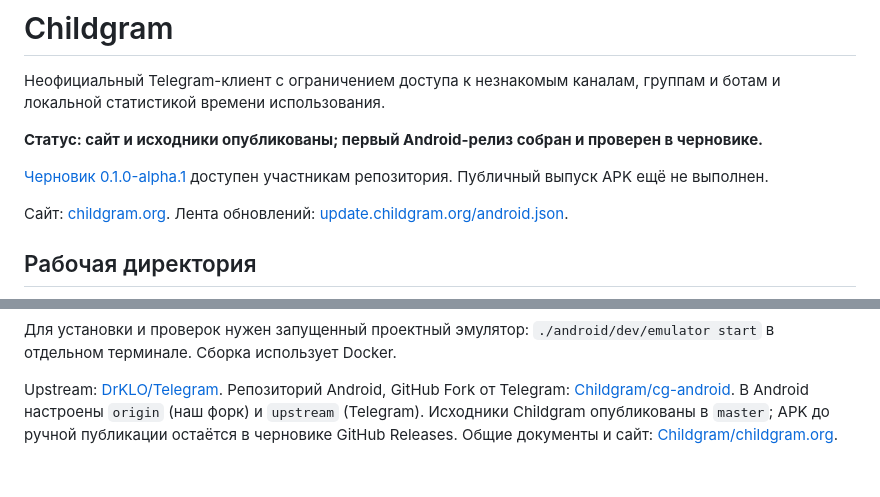
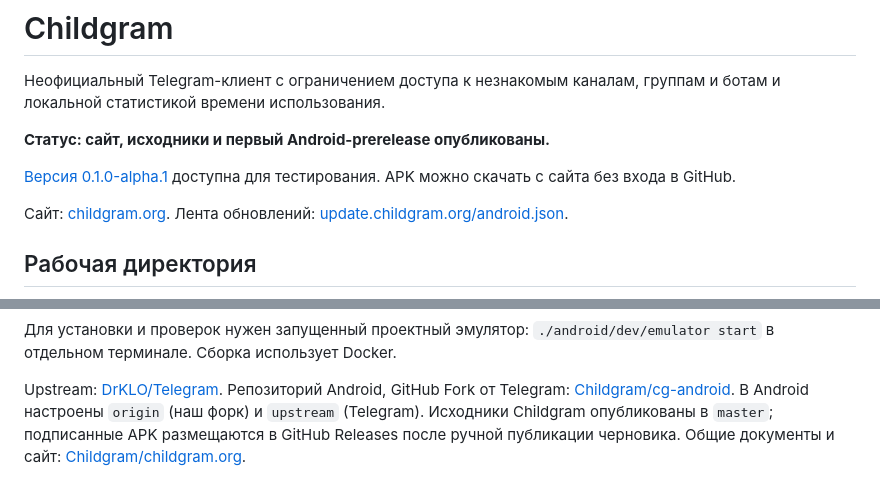
Before and after one commit to Childgram/childgram.org, a Markdown page: README.md, 2 parts joined by grey strips. Drawn GitHub-style.

Commit message:
Record the first public Android prerelease

```diff
--- a/README.md
+++ b/README.md
@@ -3,10 +3,10 @@
 Неофициальный Telegram-клиент с ограничением доступа к незнакомым каналам,
 группам и ботам и локальной статистикой времени использования.
 
-**Статус: сайт и исходники опубликованы; первый Android-релиз собран и проверен в черновике.**
+**Статус: сайт, исходники и первый Android-prerelease опубликованы.**
 
-[Черновик 0.1.0-alpha.1](https://github.com/Childgram/cg-android/releases/tag/untagged-50dacd2743efd776a4a0)
-доступен участникам репозитория. Публичный выпуск APK ещё не выполнен.
+[Версия 0.1.0-alpha.1](https://github.com/Childgram/cg-android/releases/tag/v0.1.0-alpha.1)
+доступна для тестирования. APK можно скачать с сайта без входа в GitHub.
 
 Сайт: [childgram.org](https://childgram.org). Лента обновлений:
 [update.childgram.org/android.json](https://update.childgram.org/android.json).
@@ -85,6 +85,6 @@ Upstream: [DrKLO/Telegram](https://github.com/DrKLO/Telegram).
 Репозиторий Android, GitHub Fork от Telegram:
 [Childgram/cg-android](https://github.com/Childgram/cg-android).
 В Android настроены `origin` (наш форк) и `upstream` (Telegram).
-Исходники Childgram опубликованы в `master`; APK до ручной публикации остаётся
-в черновике GitHub Releases. Общие документы и сайт:
+Исходники Childgram опубликованы в `master`; подписанные APK размещаются
+в GitHub Releases после ручной публикации черновика. Общие документы и сайт:
 [Childgram/childgram.org](https://github.com/Childgram/childgram.org).
```
Also changed, not shown: doc/release.md (+26 -5 lines), doc/updates.md (+9 -4 lines).
